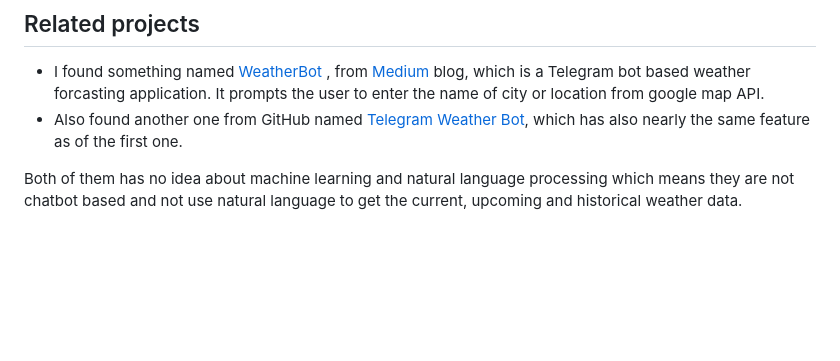
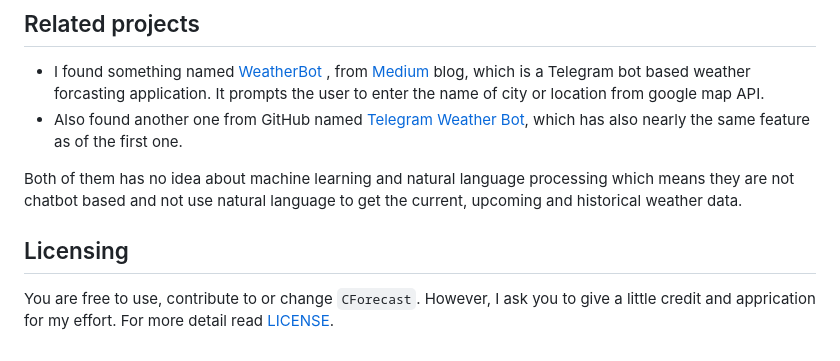
Before and after one commit to yitbehisbro/CForecast, a Markdown page: README.md, the part around the change. GitHub-like rendering; blank space fills up the shorter version.

Commit message:
Content added to #Licensing

```diff
--- a/README.md
+++ b/README.md
@@ -62,3 +62,7 @@ CForecast is a Chatbot-based current, upcoming, and historical weather forecasti
 - Also found another one from GitHub named <a href="https://github.com/mustafababil/Telegram-Weather-Bot" target="_blank">Telegram Weather Bot</a>, which has also nearly the same feature as of the first one.
 
 Both of them has no idea about machine learning and natural language processing which means they are not chatbot based and not use natural language to get the current, upcoming and historical weather data.
+
+## Licensing
+
+You are free to use, contribute to or change <code>CForecast</code>. However, I ask you to give a little credit and apprication for my effort. For more detail read [LICENSE](https://github.com/yitbehisbro/CForecast/blob/main/LICENSE).
```
